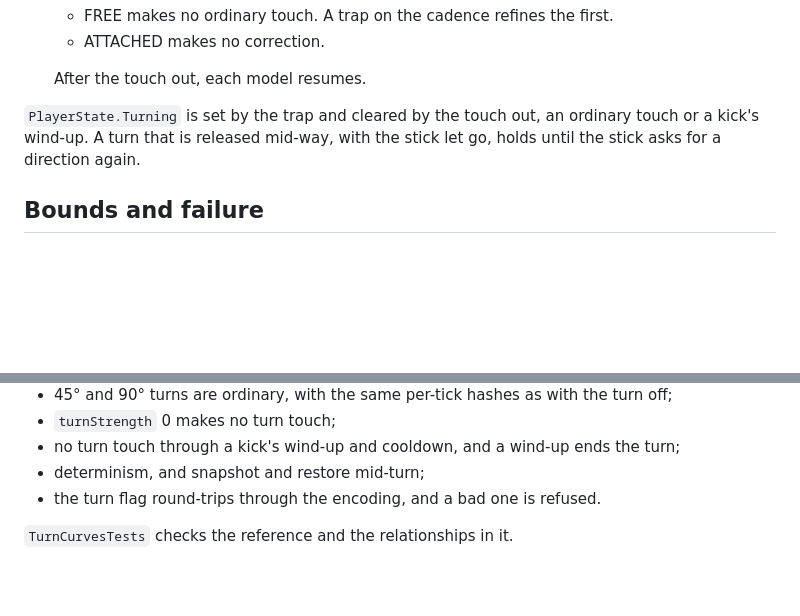
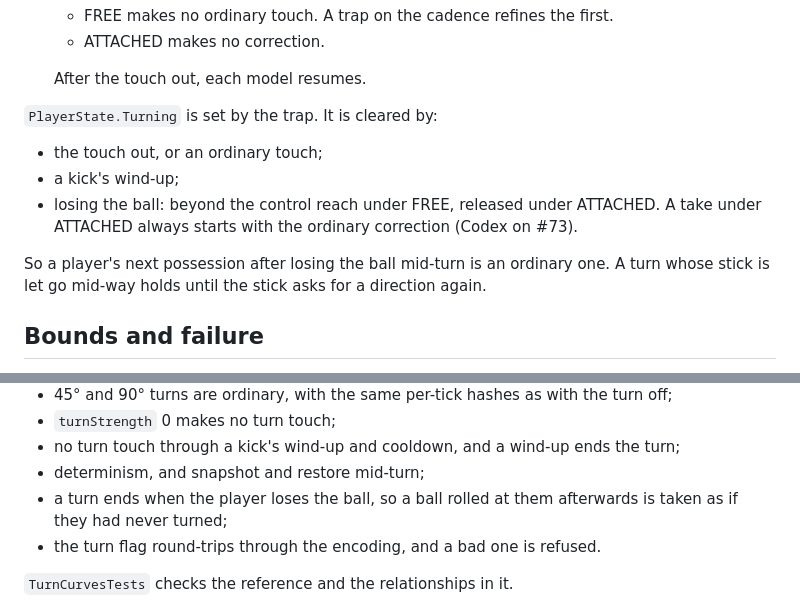
Before and after one commit to enkeldesign/eleven, a Markdown page: docs/simulation/turn.md, 2 parts joined by grey strips. Rendered like a GitHub page; blank space fills up the shorter version.

Commit message:
Docs: a turn ends when the player loses the ball (#66)
turn.md now says what clears PlayerState.Turning, losing the ball
included, and lists the new property among those tested.

Co-authored-by: OPUS <opusavatar@anthropic.com>
Co-Authored-By: Claude Opus 5.5 <noreply@anthropic.com>
Claude-Session: https://claude.ai/code/session_0128HqtY2E741Y3m8gHsxP5G

```diff
--- a/docs/simulation/turn.md
+++ b/docs/simulation/turn.md
@@ -35,7 +35,12 @@ Before the turn, a reversal left the ball trailing (Erik on build 128).
 
    After the touch out, each model resumes.
 
-`PlayerState.Turning` is set by the trap and cleared by the touch out, an ordinary touch or a kick's wind-up. A turn that is released mid-way, with the stick let go, holds until the stick asks for a direction again.
+`PlayerState.Turning` is set by the trap. It is cleared by:
+- the touch out, or an ordinary touch;
+- a kick's wind-up;
+- losing the ball: beyond the control reach under FREE, released under ATTACHED. A take under ATTACHED always starts with the ordinary correction (Codex on #73).
+
+So a player's next possession after losing the ball mid-turn is an ordinary one. A turn whose stick is let go mid-way holds until the stick asks for a direction again.
 
 ## Bounds and failure
 
@@ -160,6 +165,7 @@ Every column after `kept` is over the starts kept.
 - `turnStrength` 0 makes no turn touch;
 - no turn touch through a kick's wind-up and cooldown, and a wind-up ends the turn;
 - determinism, and snapshot and restore mid-turn;
+- a turn ends when the player loses the ball, so a ball rolled at them afterwards is taken as if they had never turned;
 - the turn flag round-trips through the encoding, and a bad one is refused.
 
 `TurnCurvesTests` checks the reference and the relationships in it.
```
